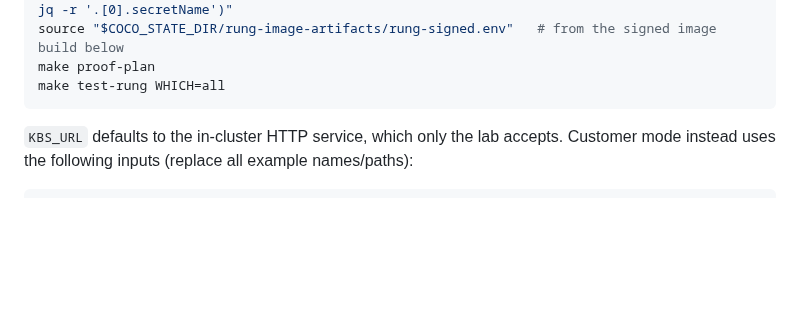
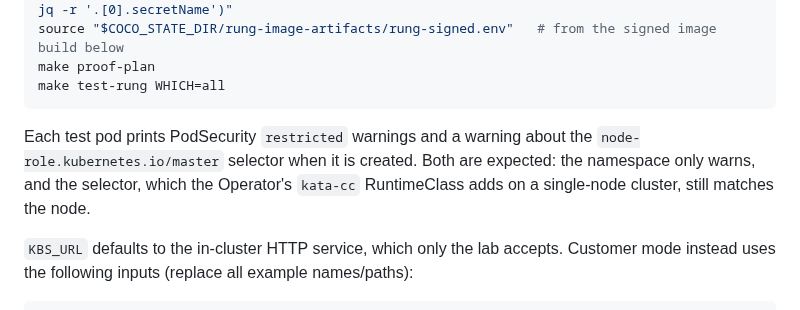
Before and after one commit to shpwrck/openshift-confidential-containers, a Markdown page: docs/capability-status.md, the part around the change. Drawn GitHub-style; blank space fills up the shorter version.

````diff
--- a/docs/capability-status.md
+++ b/docs/capability-status.md
@@ -53,6 +53,11 @@ source "$COCO_STATE_DIR/rung-image-artifacts/rung-signed.env"   # from the signe
 make proof-plan
 make test-rung WHICH=all
 ```
+
+Each test pod prints PodSecurity `restricted` warnings and a warning about the
+`node-role.kubernetes.io/master` selector when it is created. Both are expected:
+the namespace only warns, and the selector, which the Operator's `kata-cc`
+RuntimeClass adds on a single-node cluster, still matches the node.
 
 `KBS_URL` defaults to the in-cluster HTTP service, which only the lab accepts.
 Customer mode instead uses the following inputs (replace all example names/paths):
````
Also changed, not shown: docs/maintenance.md (+3 -2 lines).
